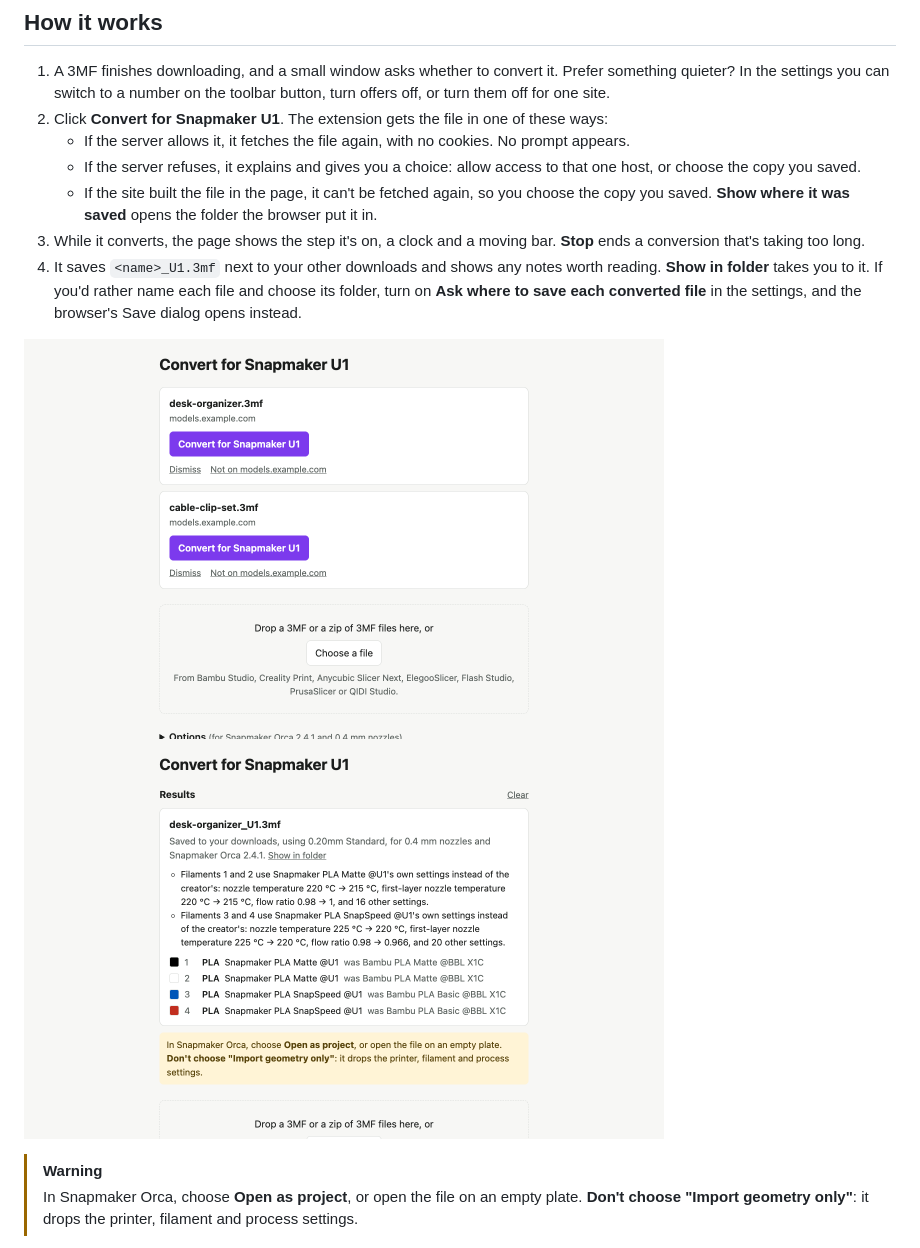
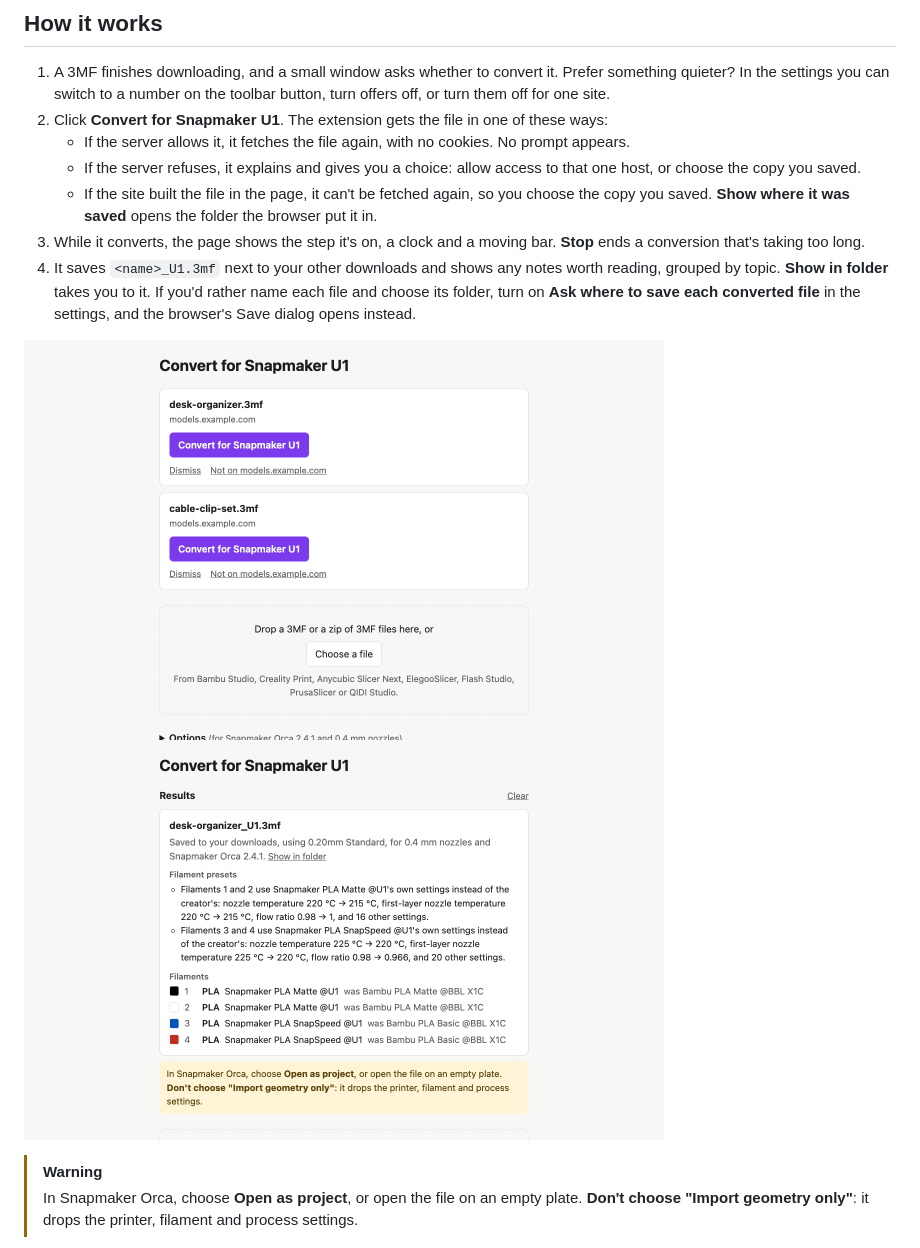
Before and after one commit to KuzuriAo/any2u1, a Markdown page: README.md, the part around the change. GitHub-like rendering; pictures changed too: docs/assets/converted.png.

```diff
--- a/README.md
+++ b/README.md
@@ -44,7 +44,7 @@ npm run build
    - If the server refuses, it explains and gives you a choice: allow access to that one host, or choose the copy you saved.
    - If the site built the file in the page, it can't be fetched again, so you choose the copy you saved. **Show where it was saved** opens the folder the browser put it in.
 3. While it converts, the page shows the step it's on, a clock and a moving bar. **Stop** ends a conversion that's taking too long.
-4. It saves `<name>_U1.3mf` next to your other downloads and shows any notes worth reading. **Show in folder** takes you to it. If you'd rather name each file and choose its folder, turn on **Ask where to save each converted file** in the settings, and the browser's Save dialog opens instead.
+4. It saves `<name>_U1.3mf` next to your other downloads and shows any notes worth reading, grouped by topic. **Show in folder** takes you to it. If you'd rather name each file and choose its folder, turn on **Ask where to save each converted file** in the settings, and the browser's Save dialog opens instead.
 
 <img width="640" alt="The small window offering to convert two downloaded 3MF files" src="docs/assets/offer.png" /> <img width="640" alt="A converted file, with every filament listed in the file's order and the name each had before, and notes on which filaments now use a preset's settings" src="docs/assets/converted.png" />
 
```
Also changed, not shown: CHANGELOG.md (+2 -2 lines), docs/assets/settings-diagnostics.png, 11 other files.
